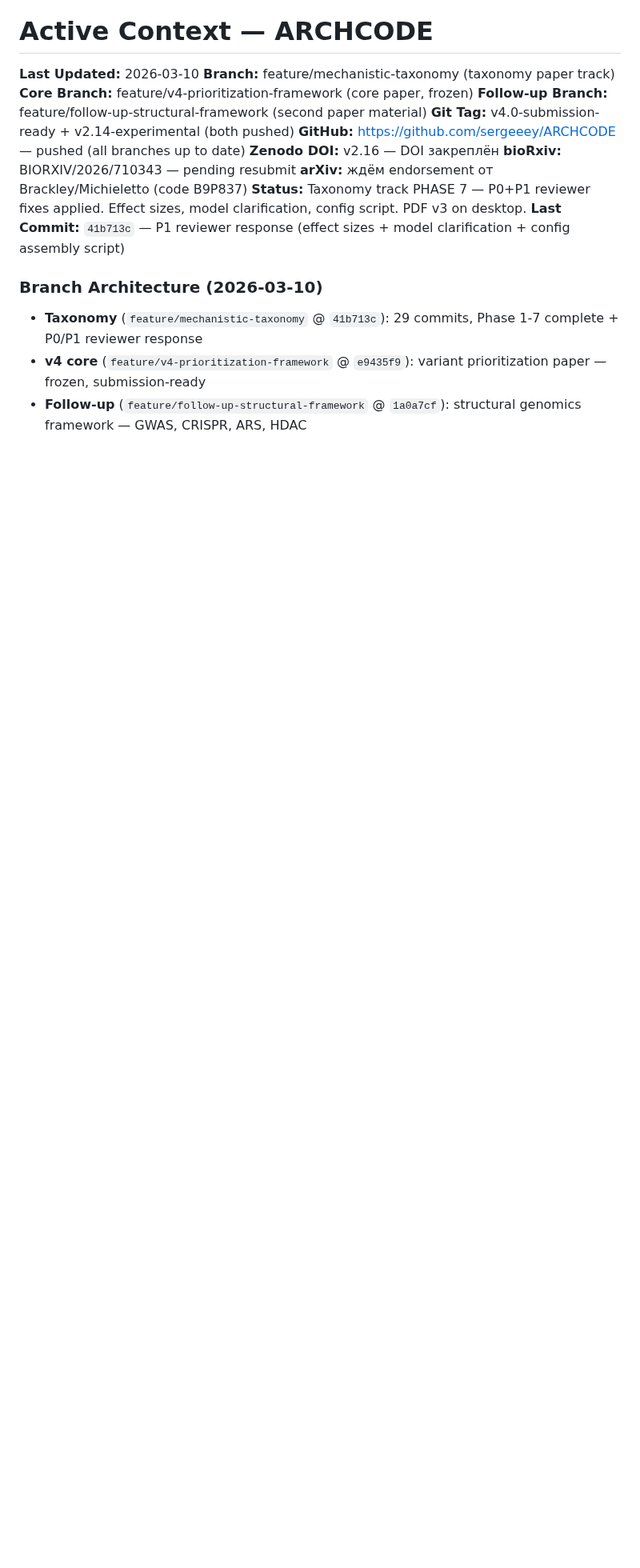
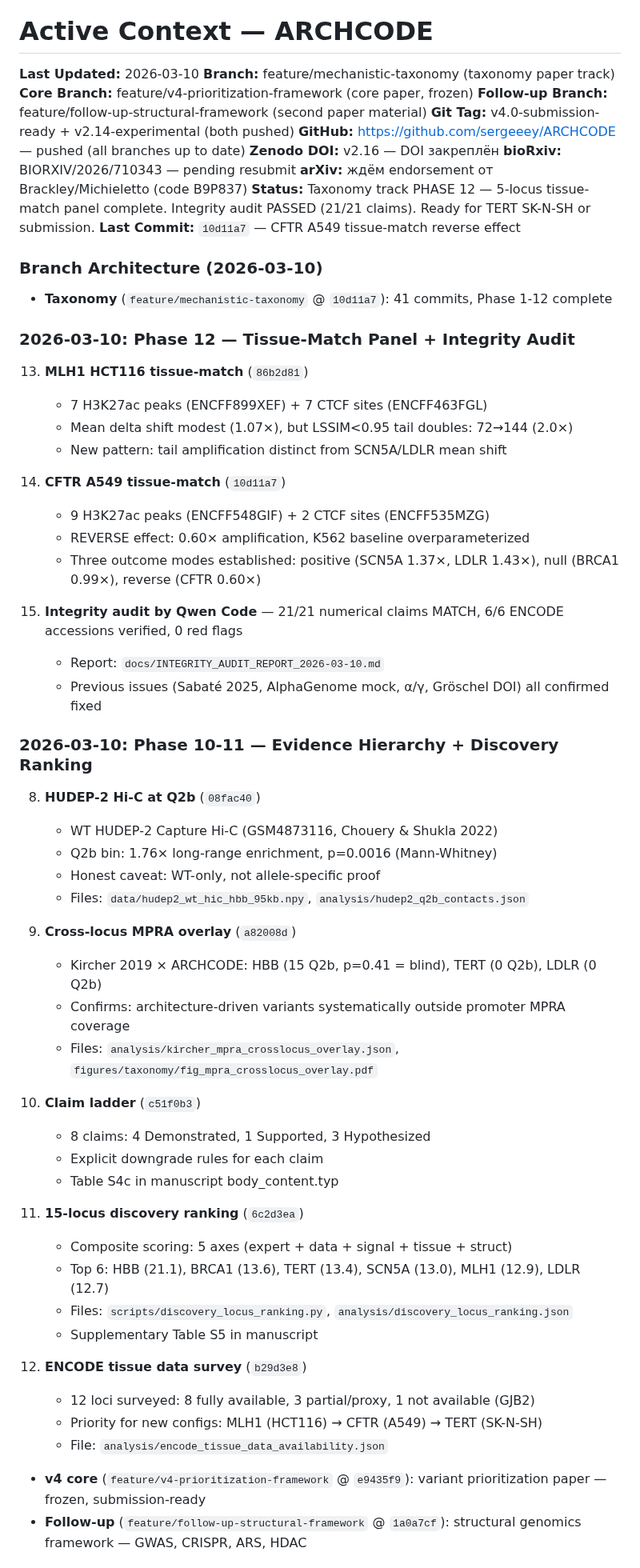
Before and after one commit to sergeeey/ARCHCODE, a Markdown page: .claude/memory/activeContext.md, the part around one of its changes. Shown at 80% size. Rendered like a GitHub page; blank space fills up the shorter version.

```diff
--- a/.claude/memory/activeContext.md
+++ b/.claude/memory/activeContext.md
@@ -9,11 +9,56 @@
 **Zenodo DOI:** v2.16 — DOI закреплён
 **bioRxiv:** BIORXIV/2026/710343 — pending resubmit
 **arXiv:** ждём endorsement от Brackley/Michieletto (code B9P837)
-**Status:** Taxonomy track PHASE 7 — P0+P1 reviewer fixes applied. Effect sizes, model clarification, config script. PDF v3 on desktop.
-**Last Commit:** `41b713c` — P1 reviewer response (effect sizes + model clarification + config assembly script)
+**Status:** Taxonomy track PHASE 12 — 5-locus tissue-match panel complete. Integrity audit PASSED (21/21 claims). Ready for TERT SK-N-SH or submission.
+**Last Commit:** `10d11a7` — CFTR A549 tissue-match reverse effect
 
 ### Branch Architecture (2026-03-10)
-- **Taxonomy** (`feature/mechanistic-taxonomy` @ `41b713c`): 29 commits, Phase 1-7 complete + P0/P1 reviewer response
+- **Taxonomy** (`feature/mechanistic-taxonomy` @ `10d11a7`): 41 commits, Phase 1-12 complete
+
+### 2026-03-10: Phase 12 — Tissue-Match Panel + Integrity Audit
+
+13. **MLH1 HCT116 tissue-match** (`86b2d81`)
+    - 7 H3K27ac peaks (ENCFF899XEF) + 7 CTCF sites (ENCFF463FGL)
+    - Mean delta shift modest (1.07×), but LSSIM<0.95 tail doubles: 72→144 (2.0×)
+    - New pattern: tail amplification distinct from SCN5A/LDLR mean shift
+
+14. **CFTR A549 tissue-match** (`10d11a7`)
+    - 9 H3K27ac peaks (ENCFF548GIF) + 2 CTCF sites (ENCFF535MZG)
+    - REVERSE effect: 0.60× amplification, K562 baseline overparameterized
+    - Three outcome modes established: positive (SCN5A 1.37×, LDLR 1.43×), null (BRCA1 0.99×), reverse (CFTR 0.60×)
+
+15. **Integrity audit by Qwen Code** — 21/21 numerical claims MATCH, 6/6 ENCODE accessions verified, 0 red flags
+    - Report: `docs/INTEGRITY_AUDIT_REPORT_2026-03-10.md`
+    - Previous issues (Sabaté 2025, AlphaGenome mock, α/γ, Gröschel DOI) all confirmed fixed
+
+### 2026-03-10: Phase 10-11 — Evidence Hierarchy + Discovery Ranking
+
+8. **HUDEP-2 Hi-C at Q2b** (`08fac40`)
+   - WT HUDEP-2 Capture Hi-C (GSM4873116, Chouery & Shukla 2022)
+   - Q2b bin: 1.76× long-range enrichment, p=0.0016 (Mann-Whitney)
+   - Honest caveat: WT-only, not allele-specific proof
+   - Files: `data/hudep2_wt_hic_hbb_95kb.npy`, `analysis/hudep2_q2b_contacts.json`
+
+9. **Cross-locus MPRA overlay** (`a82008d`)
+   - Kircher 2019 × ARCHCODE: HBB (15 Q2b, p=0.41 = blind), TERT (0 Q2b), LDLR (0 Q2b)
+   - Confirms: architecture-driven variants systematically outside promoter MPRA coverage
+   - Files: `analysis/kircher_mpra_crosslocus_overlay.json`, `figures/taxonomy/fig_mpra_crosslocus_overlay.pdf`
+
+10. **Claim ladder** (`c51f0b3`)
+    - 8 claims: 4 Demonstrated, 1 Supported, 3 Hypothesized
+    - Explicit downgrade rules for each claim
+    - Table S4c in manuscript body_content.typ
+
+11. **15-locus discovery ranking** (`6c2d3ea`)
+    - Composite scoring: 5 axes (expert + data + signal + tissue + struct)
+    - Top 6: HBB (21.1), BRCA1 (13.6), TERT (13.4), SCN5A (13.0), MLH1 (12.9), LDLR (12.7)
+    - Files: `scripts/discovery_locus_ranking.py`, `analysis/discovery_locus_ranking.json`
+    - Supplementary Table S5 in manuscript
+
+12. **ENCODE tissue data survey** (`b29d3e8`)
+    - 12 loci surveyed: 8 fully available, 3 partial/proxy, 1 not available (GJB2)
+    - Priority for new configs: MLH1 (HCT116) → CFTR (A549) → TERT (SK-N-SH)
+    - File: `analysis/encode_tissue_data_availability.json`
 - **v4 core** (`feature/v4-prioritization-framework` @ `e9435f9`): variant prioritization paper — frozen, submission-ready
 - **Follow-up** (`feature/follow-up-structural-framework` @ `1a0a7cf`): structural genomics framework — GWAS, CRISPR, ARS, HDAC
 
```
Also changed, not shown: other parts of .claude/memory/activeContext.md (+9 -0 lines), docs/INTEGRITY_AUDIT_REPORT_2026-03-10.md (added, +256 -0 lines), docs/INTEGRITY_AUDIT_TASK_2026-03-10.md (added, +196 -0 lines).
